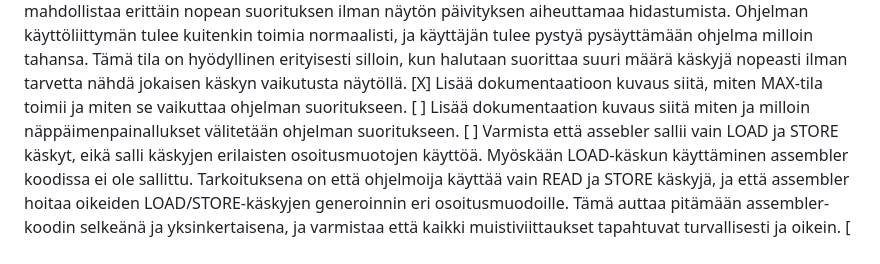
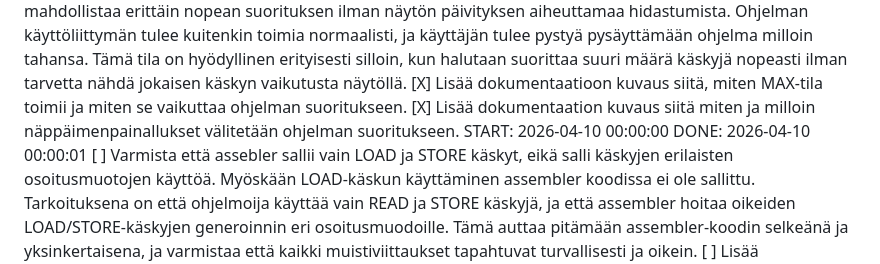
Before and after one commit to superzanttu/kCPU16, a Markdown page: kcpu16/todo.md, the part around the change. GitHub-like rendering.

```diff
--- a/kcpu16/todo.md
+++ b/kcpu16/todo.md
@@ -44,7 +44,9 @@ Tehtävät on merkitty hakasulkeilla, ja niiden tilaa voidaan päivittää seura
 [X] Lisää dokumentaatioon kuvaus siitä, että FULL-tila on nimetty uudelleen FAST-tilaksi, mutta sen toiminta pysyy samana.
 [X] Lisää ohjelmaan MAX-suoritustila ja vastaavat toiminnot käyttöliittymään kuin FAST-tilalla on.. TÄssä tilassa näytön päiviytys tapahtuu vain, kun ohjelma on pysähtynyt, eikä joka käskyn jälkeen. Tämä mahdollistaa erittäin nopean suorituksen ilman näytön päivityksen aiheuttamaa hidastumista. Ohjelman käyttöliittymän tulee kuitenkin toimia normaalisti, ja käyttäjän tulee pystyä pysäyttämään ohjelma milloin tahansa. Tämä tila on hyödyllinen erityisesti silloin, kun halutaan suorittaa suuri määrä käskyjä nopeasti ilman tarvetta nähdä jokaisen käskyn vaikutusta näytöllä.
 [X] Lisää dokumentaatioon kuvaus siitä, miten MAX-tila toimii ja miten se vaikuttaa ohjelman suoritukseen.
-[ ] Lisää dokumentaation kuvaus siitä miten ja milloin näppäimenpainallukset välitetään ohjelman suoritukseen.
+[X] Lisää dokumentaation kuvaus siitä miten ja milloin näppäimenpainallukset välitetään ohjelman suoritukseen.
+    START: 2026-04-10 00:00:00
+    DONE: 2026-04-10 00:00:01
 [ ] Varmista että assebler sallii vain LOAD ja STORE käskyt, eikä salli käskyjen erilaisten osoitusmuotojen käyttöä. Myöskään LOAD-käskun käyttäminen assembler koodissa ei ole sallittu. Tarkoituksena on että ohjelmoija käyttää vain READ ja STORE käskyjä, ja että assembler hoitaa oikeiden LOAD/STORE-käskyjen generoinnin eri osoitusmuodoille. Tämä auttaa pitämään assembler-koodin selkeänä ja yksinkertaisena, ja varmistaa että kaikki muistiviittaukset tapahtuvat turvallisesti ja oikein.
 [ ] Lisää dokumentaatioon kuvaus siitä, että assembler sallii vain READ ja STORE käytön.
 [ ] Lisää KCPU16:n näyttöön kaksoisbufferionti, joka mahdollistaa näytön päivittämisen ilman välkkymistä. Tämä tarkoittaa, että kaikki näytölle piirretyt muutokset tehdään ensin taustalla olevaan bufferiin, ja sitten koko buffer kopioidaan kerralla näytölle. Tämä parantaa suorituskykyä ja tekee näytön päivityksestä sujuvampaa, erityisesti silloin, kun piirretään paljon pikseleitä tai tehdään suuria muutoksia näytölle.
```
Also changed, not shown: docs/tui.md (+39 -0 lines).
